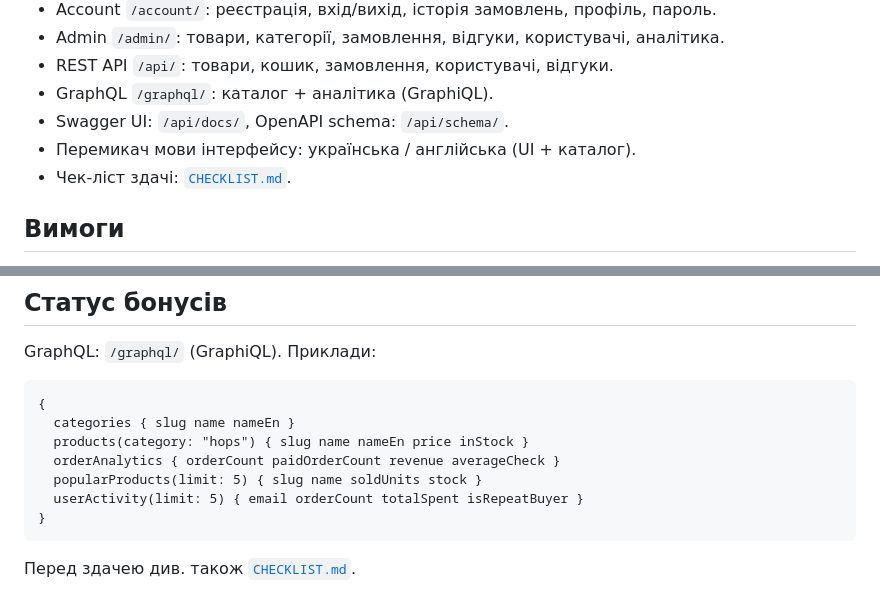
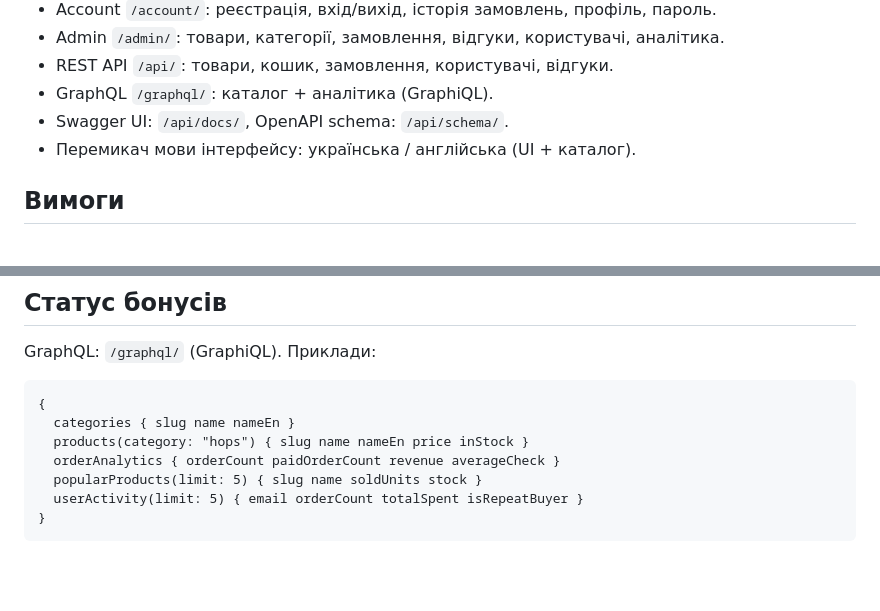
Before and after one commit to TakiTank/proekt_Magazin, a Markdown page: README.md, 2 parts joined by grey strips. Rendered like a GitHub page; blank space fills up the shorter version.

Commit message:
Remove outdated checklist references from README.
Co-authored-by: Cursor <cursoragent@cursor.com>

````diff
--- a/README.md
+++ b/README.md
@@ -16,7 +16,6 @@ REST API з JWT та Swagger/OpenAPI документацію.
 - GraphQL `/graphql/`: каталог + аналітика (GraphiQL).
 - Swagger UI: `/api/docs/`, OpenAPI schema: `/api/schema/`.
 - Перемикач мови інтерфейсу: українська / англійська (UI + каталог).
-- Чек-ліст здачі: [`CHECKLIST.md`](CHECKLIST.md).
 
 ## Вимоги
 
@@ -306,5 +305,3 @@ GraphQL: `/graphql/` (GraphiQL). Приклади:
   userActivity(limit: 5) { email orderCount totalSpent isRepeatBuyer }
 }
 ```
-
-Перед здачею див. також [`CHECKLIST.md`](CHECKLIST.md).
````
